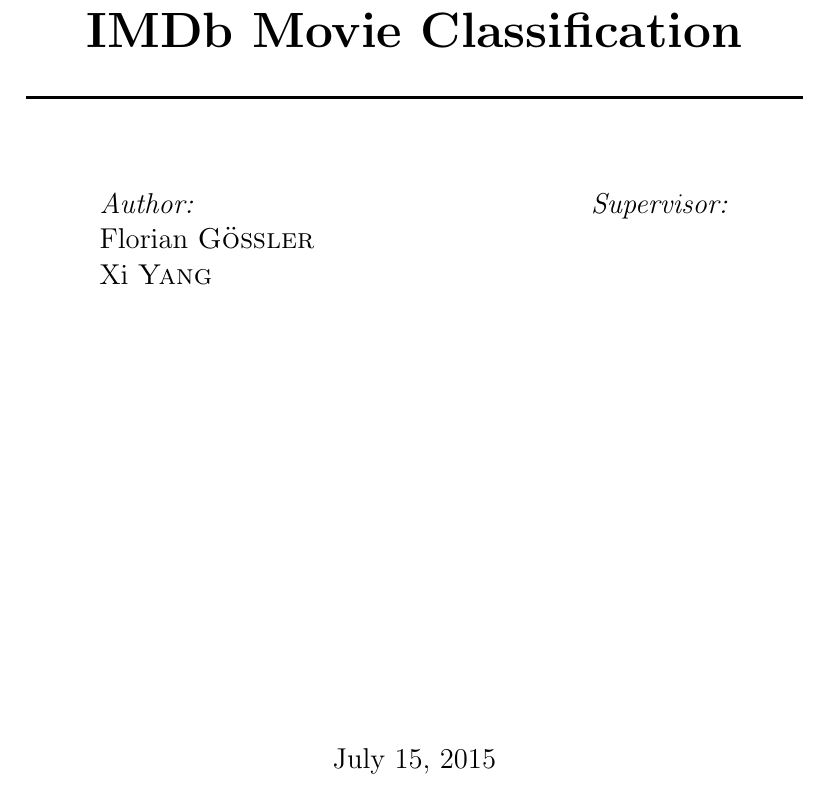
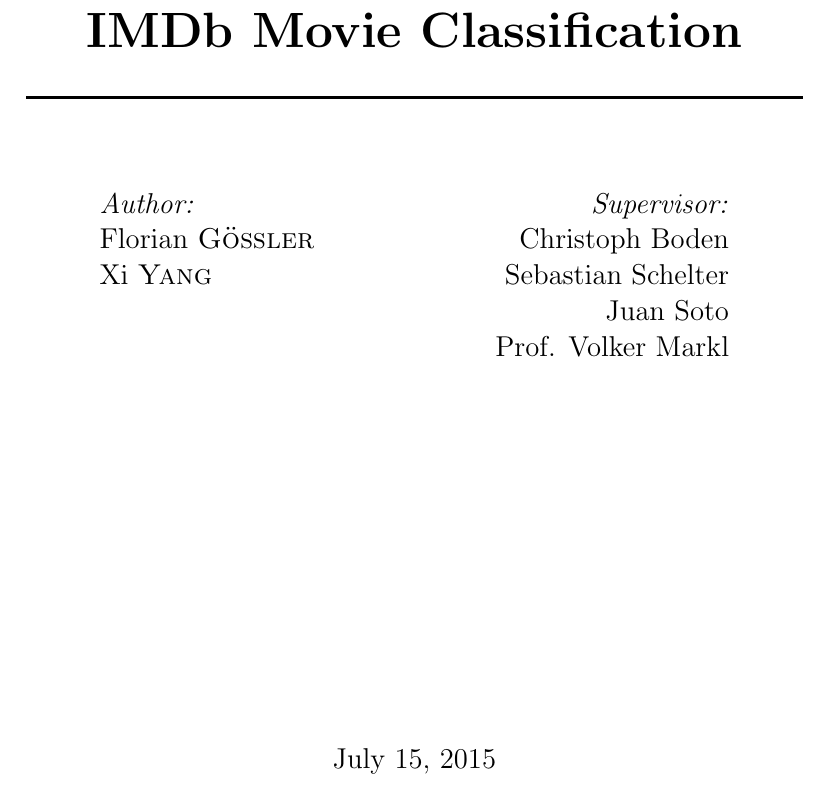
Before and after one commit to FGoessler/AIM3Project, a LaTeX document (report/cover.tex): part of the page, cut so that both start at the same text. Compiled offline with pdfLaTeX.

Commit message:
added supervisor names to cover page

```diff
--- a/report/cover.tex
+++ b/report/cover.tex
@@ -24,7 +24,7 @@
 \emph{Author:}\\ Florian \textsc{Gößler} \\ Xi \textsc{Yang}\end{flushleft} \end{minipage}
 %
 \begin{minipage}[t]{0.4\textwidth} \begin{flushright} \large
-\emph{Supervisor:} \\  \end{flushright} \end{minipage}
+\emph{Supervisor:} \\ Christoph Boden \\ Sebastian Schelter \\ Juan Soto \\ Prof. Volker Markl \end{flushright} \end{minipage}
 
 \vfill
 
```
